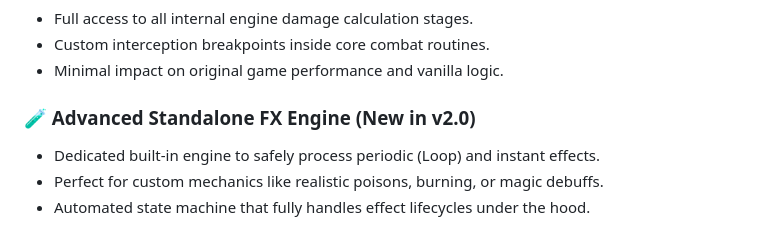
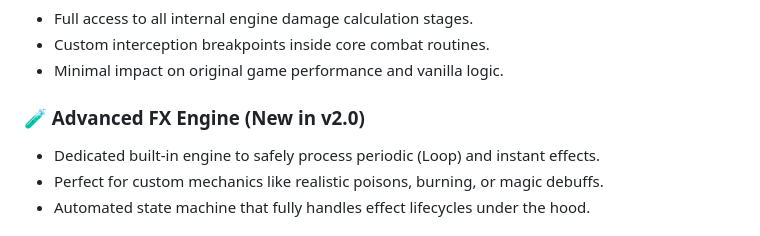
Before and after one commit to RPDPR/Unlocked-Combat-System, a Markdown page: README.md, the part around the change. Rendered like a GitHub page.

```diff
--- a/README.md
+++ b/README.md
@@ -89,7 +89,7 @@ The subsystem is designed specifically for Daedalus scripters, allowing you to b
 * Custom interception breakpoints inside core combat routines.
 * Minimal impact on original game performance and vanilla logic.
 
-### 🧪 Advanced Standalone FX Engine (New in v2.0)
+### 🧪 Advanced FX Engine (New in v2.0)
 * Dedicated built-in engine to safely process periodic (Loop) and instant effects.
 * Perfect for custom mechanics like realistic poisons, burning, or magic debuffs.
 * Automated state machine that fully handles effect lifecycles under the hood.
```
